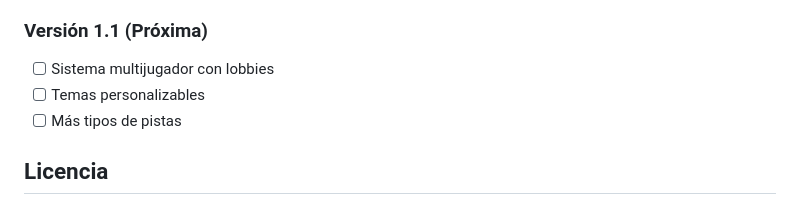
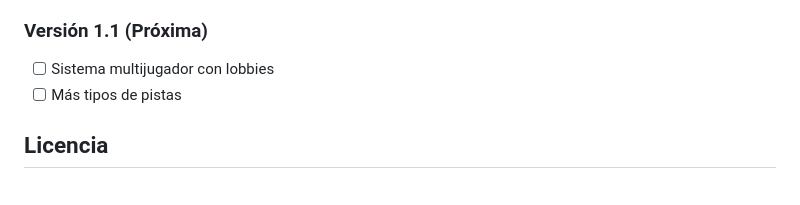
Before and after one commit to renatorrv-edu/guessityet, a Markdown page: README.md, the part around the change. Rendered like a GitHub page.

```diff
--- a/README.md
+++ b/README.md
@@ -239,7 +239,6 @@ cd frontend && npm test
 
 ### Versión 1.1 (Próxima)
 - [ ] Sistema multijugador con lobbies
-- [ ] Temas personalizables
 - [ ] Más tipos de pistas
 
 ## Licencia
```
